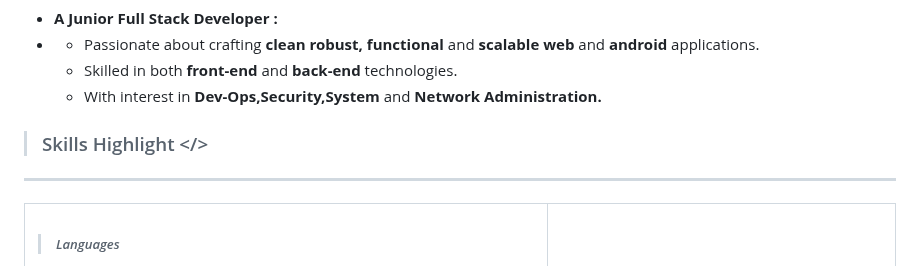
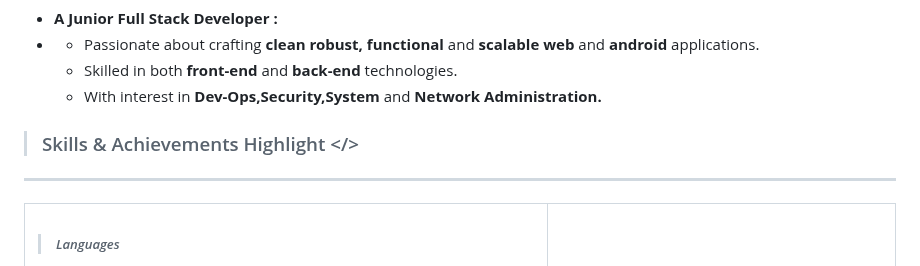
Before and after one commit to karoney-kn/karoney-kn, a Markdown page: README.md, the part around the change. Rendered like a GitHub page.

```diff
--- a/README.md
+++ b/README.md
@@ -25,7 +25,7 @@
 </ul>
 <p>
 
-> ### Skills Highlight </>
+> ### Skills & Achievements Highlight </>
 <hr/>
 </p>
 
```
